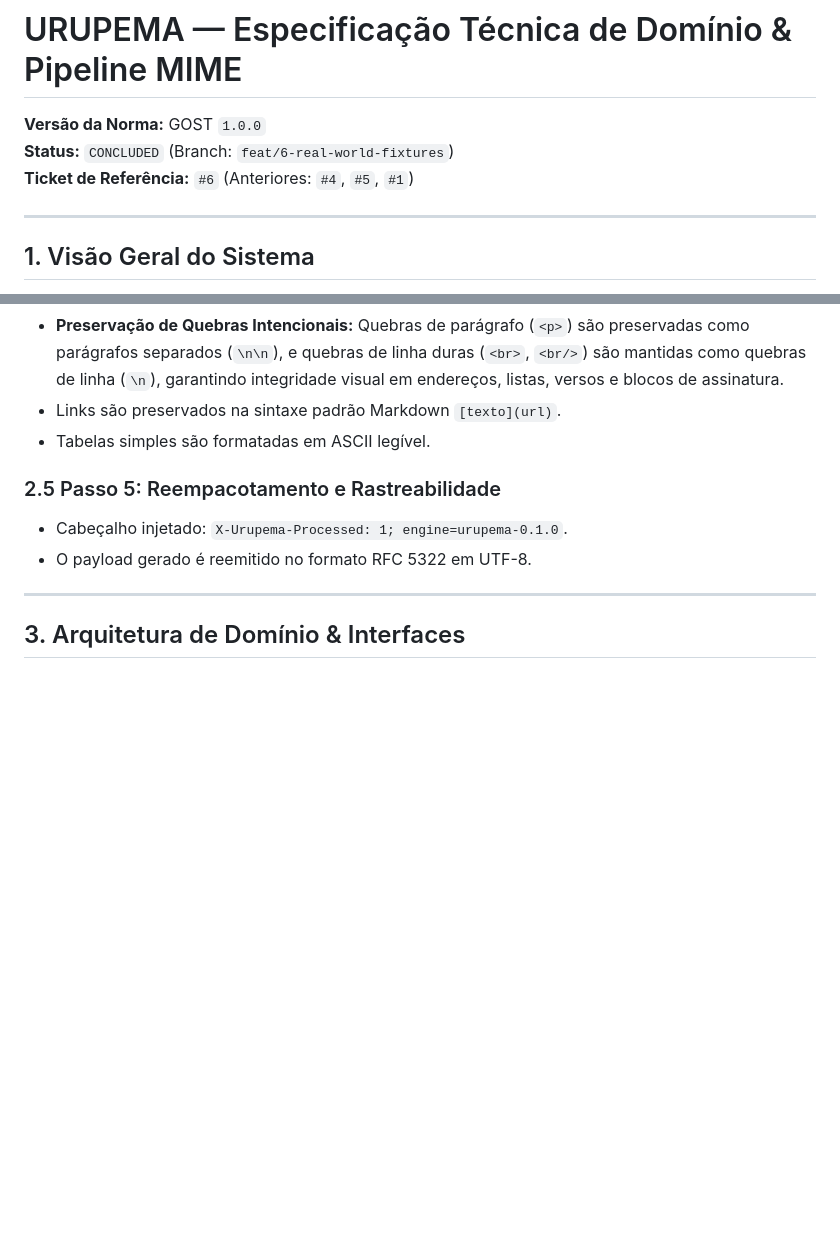
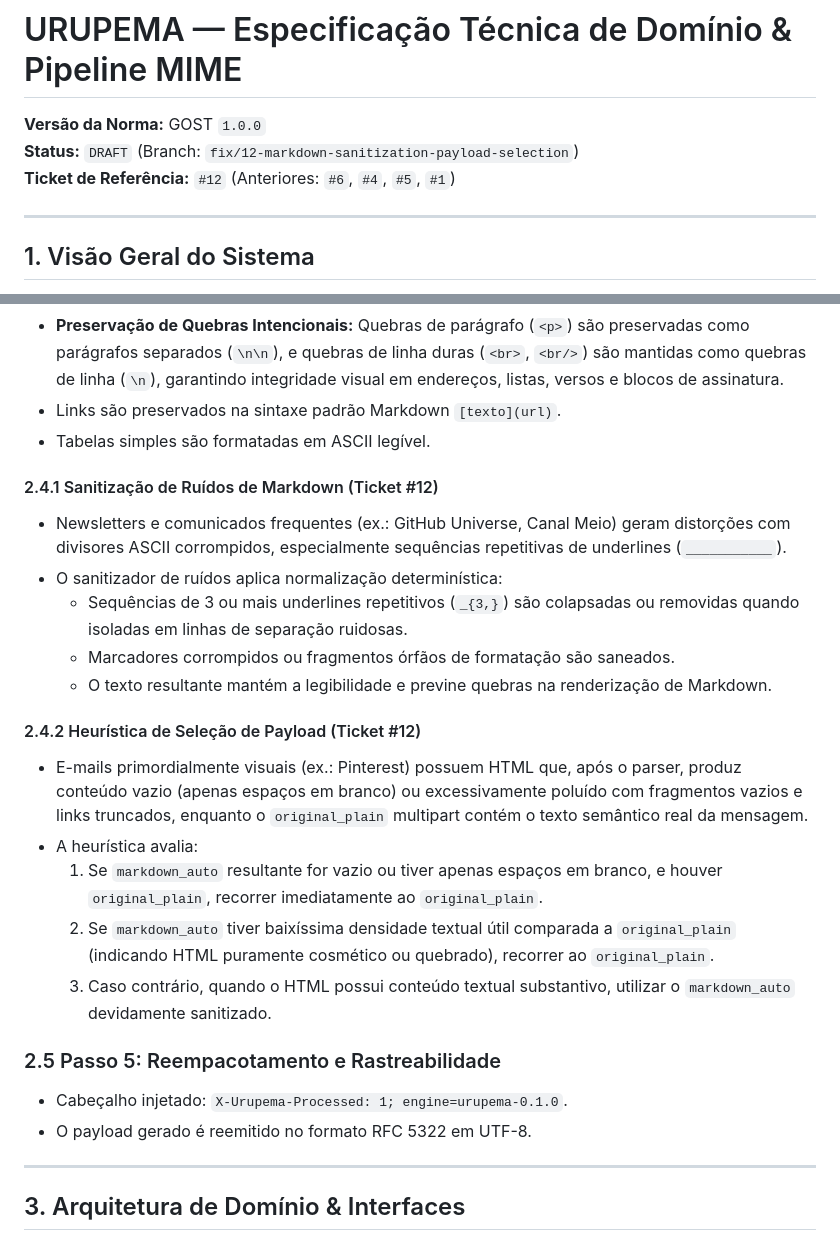
Before and after one commit to lumenpink/urupema, a Markdown page: SPEC.md, 2 parts joined by grey strips. Rendered like a GitHub page; blank space fills up the shorter version.

Commit message:
docs: specify markdown sanitization and payload selection (ref #12)

```diff
--- a/SPEC.md
+++ b/SPEC.md
@@ -1,8 +1,8 @@
 # URUPEMA — Especificação Técnica de Domínio & Pipeline MIME
 
 **Versão da Norma:** GOST `1.0.0`
-**Status:** `CONCLUDED` (Branch: `feat/6-real-world-fixtures`)
-**Ticket de Referência:** `#6` (Anteriores: `#4`, `#5`, `#1`)
+**Status:** `DRAFT` (Branch: `fix/12-markdown-sanitization-payload-selection`)
+**Ticket de Referência:** `#12` (Anteriores: `#6`, `#4`, `#5`, `#1`)
 
 ---
 
@@ -74,6 +74,20 @@ A política de higienização de tags via `ammonia` é estrita:
 - **Preservação de Quebras Intencionais:** Quebras de parágrafo (`<p>`) são preservadas como parágrafos separados (`\n\n`), e quebras de linha duras (`<br>`, `<br/>`) são mantidas como quebras de linha (`\n`), garantindo integridade visual em endereços, listas, versos e blocos de assinatura.
 - Links são preservados na sintaxe padrão Markdown `[texto](url)`.
 - Tabelas simples são formatadas em ASCII legível.
+
+#### 2.4.1 Sanitização de Ruídos de Markdown (Ticket #12)
+- Newsletters e comunicados frequentes (ex.: GitHub Universe, Canal Meio) geram distorções com divisores ASCII corrompidos, especialmente sequências repetitivas de underlines (`___________`).
+- O sanitizador de ruídos aplica normalização determinística:
+  - Sequências de 3 ou mais underlines repetitivos (`_{3,}`) são colapsadas ou removidas quando isoladas em linhas de separação ruidosas.
+  - Marcadores corrompidos ou fragmentos órfãos de formatação são saneados.
+  - O texto resultante mantém a legibilidade e previne quebras na renderização de Markdown.
+
+#### 2.4.2 Heurística de Seleção de Payload (Ticket #12)
+- E-mails primordialmente visuais (ex.: Pinterest) possuem HTML que, após o parser, produz conteúdo vazio (apenas espaços em branco) ou excessivamente poluído com fragmentos vazios e links truncados, enquanto o `original_plain` multipart contém o texto semântico real da mensagem.
+- A heurística avalia:
+  1. Se `markdown_auto` resultante for vazio ou tiver apenas espaços em branco, e houver `original_plain`, recorrer imediatamente ao `original_plain`.
+  2. Se `markdown_auto` tiver baixíssima densidade textual útil comparada a `original_plain` (indicando HTML puramente cosmético ou quebrado), recorrer ao `original_plain`.
+  3. Caso contrário, quando o HTML possui conteúdo textual substantivo, utilizar o `markdown_auto` devidamente sanitizado.
 
 ### 2.5 Passo 5: Reempacotamento e Rastreabilidade
 - Cabeçalho injetado: `X-Urupema-Processed: 1; engine=urupema-0.1.0`.
```
